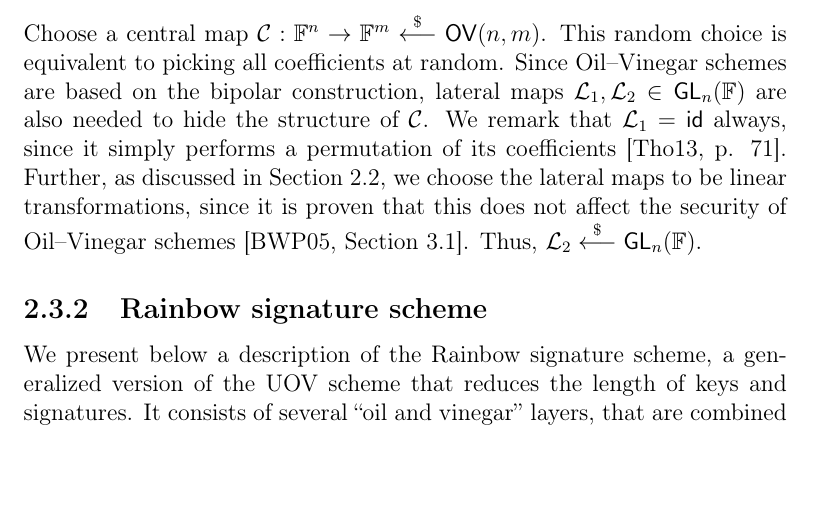
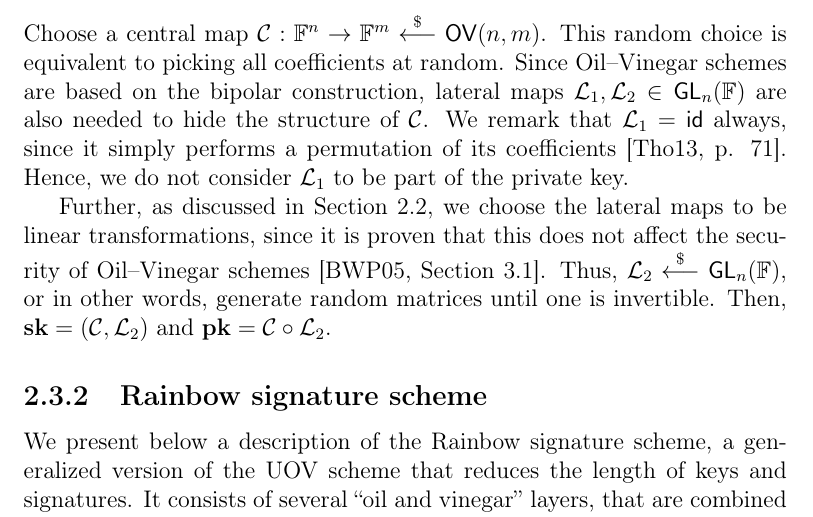
Before and after one commit to zambonin/msc, a LaTeX thesis (main.tex): part of page 22 of 49, cut so that both start at the same text, the shorter picture padded with empty space. Compiled offline with pdfLaTeX.

Commit message:
overleaf_to_git: update main.tex from r7709 to r7721

```diff
--- a/main.tex
+++ b/main.tex
@@ -494,7 +494,9 @@ Since $m = o$, after the substitution of vinegar variables, the resulting system
 
 \subsubsection{Key generation.}
 
-Choose a central map $\mathcal{C} : \mathbb{F}^{n} \to \mathbb{F}^{m} \random \mathsf{OV}(n, m)$. This random choice is equivalent to picking all coefficients at random. Since Oil--Vinegar schemes are based on the bipolar construction, lateral maps $\mathcal{L}_{1}, \mathcal{L}_{2} \in \mathsf{GL}_{n}(\mathbb{F})$ are also needed to hide the structure of $\mathcal{C}$. We remark that $\mathcal{L}_{1} = \mathsf{id}$ always, since it simply performs a permutation of its coefficients~\cite[p. 71]{Thomae:201306}. Further, as discussed in Section~\ref{sec:mult}, we choose the lateral maps to be linear transformations, since it is proven that this does not affect the security of Oil--Vinegar schemes~\cite[Section 3.1]{Braeken:200502}. Thus, $\mathcal{L}_{2} \random{} \mathsf{GL}_{n}(\mathbb{F})$.
+Choose a central map $\mathcal{C} : \mathbb{F}^{n} \to \mathbb{F}^{m} \random \mathsf{OV}(n, m)$. This random choice is equivalent to picking all coefficients at random. Since Oil--Vinegar schemes are based on the bipolar construction, lateral maps $\mathcal{L}_{1}, \mathcal{L}_{2} \in \mathsf{GL}_{n}(\mathbb{F})$ are also needed to hide the structure of $\mathcal{C}$. We remark that $\mathcal{L}_{1} = \mathsf{id}$ always, since it simply performs a permutation of its coefficients~\cite[p. 71]{Thomae:201306}. Hence, we do not consider $\mathcal{L}_{1}$ to be part of the private key.
+
+Further, as discussed in Section~\ref{sec:mult}, we choose the lateral maps to be linear transformations, since it is proven that this does not affect the security of Oil--Vinegar schemes~\cite[Section 3.1]{Braeken:200502}. Thus, $\mathcal{L}_{2} \random{} \mathsf{GL}_{n}(\mathbb{F})$, or in other words, generate random matrices until one is invertible. Then, $\mathbf{sk} = (\mathcal{C}, \mathcal{L}_{2})$ and $\mathbf{pk} = \mathcal{C} \circ \mathcal{L}_{2}$.
 
 % TODO replace S, F, T by L1, L2 and C
 % TODO underlying problems
```
